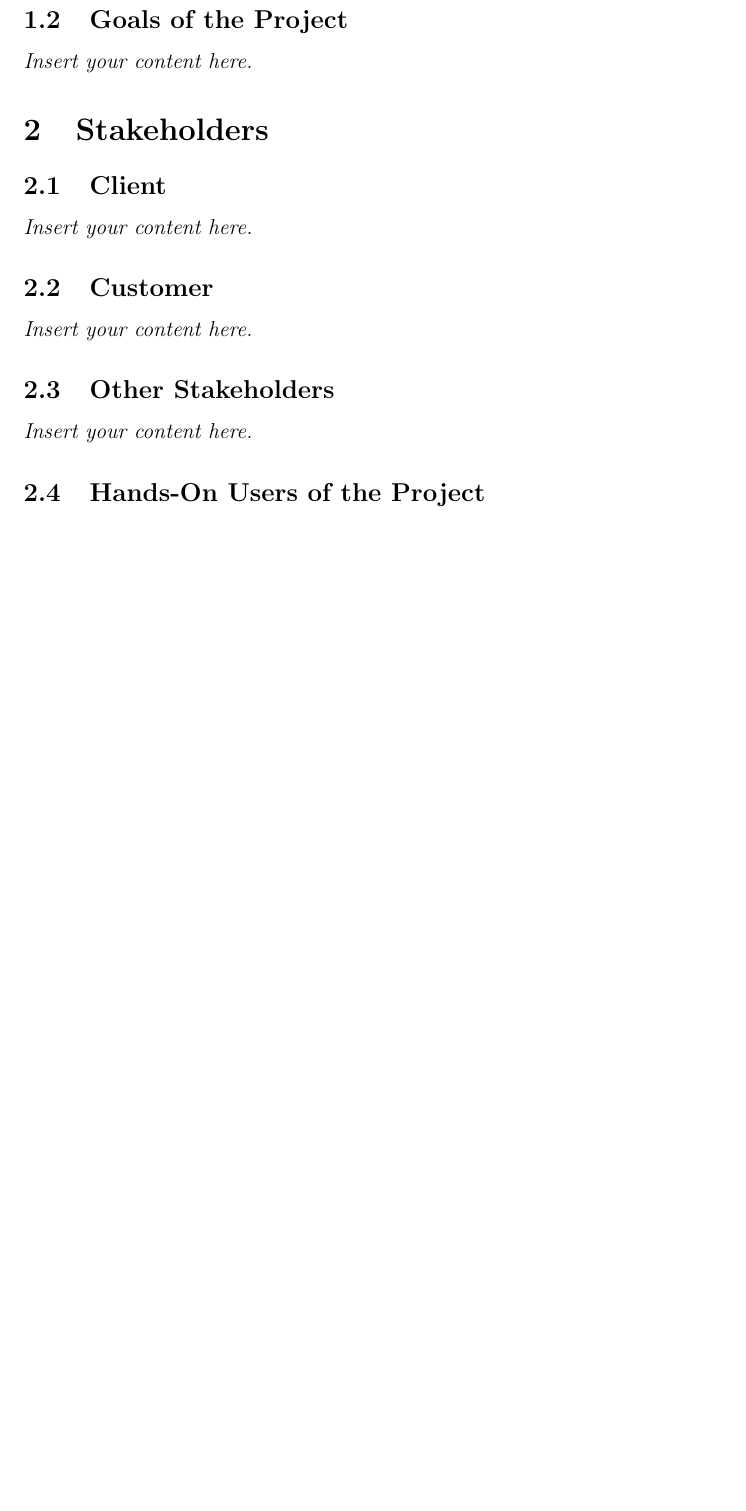
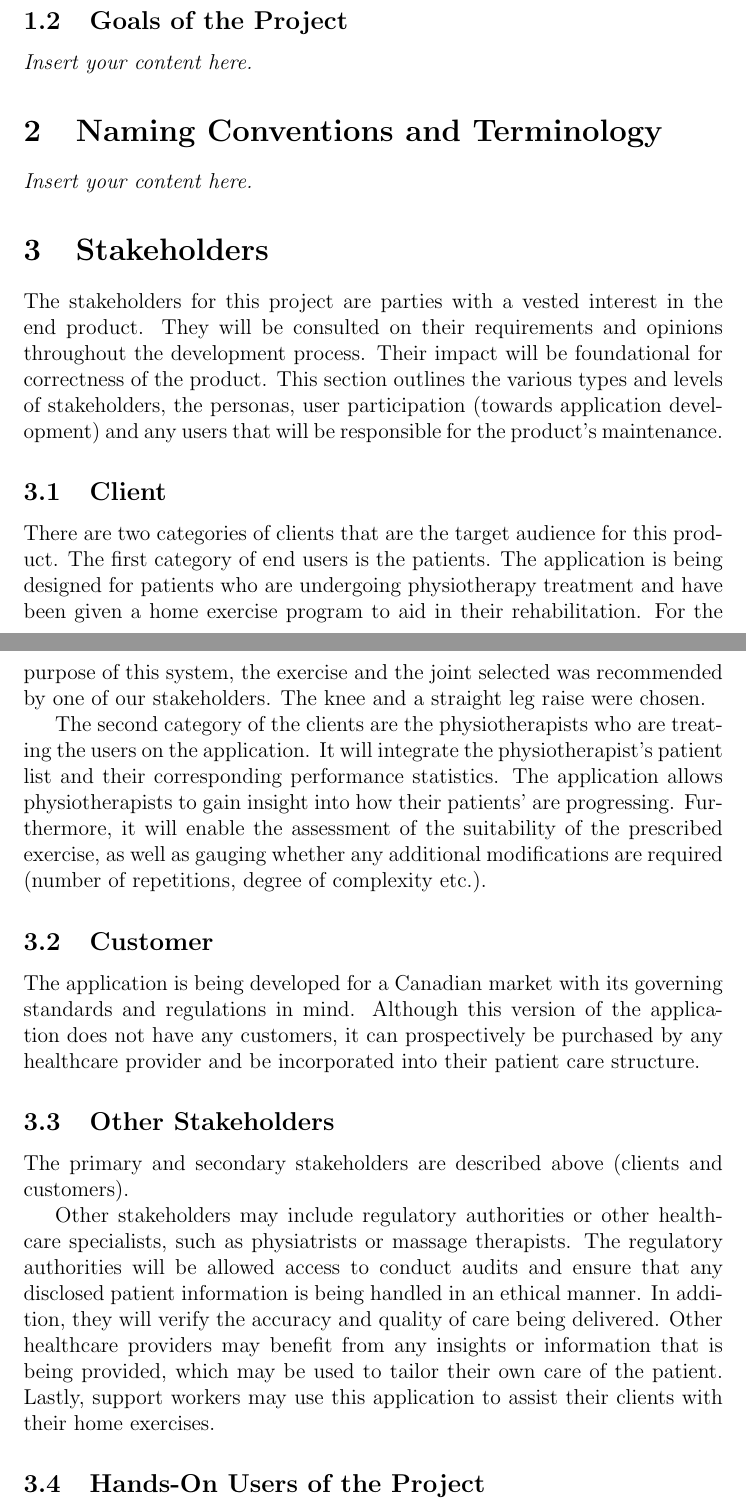
Before and after one commit to M9Huynh/technically-functional, a LaTeX document (docs/SRS-Volere/SRS.tex): part of page 7 of 17 before the commit and two parts of pages 7 and 8 of 19 after it, the two joined at a grey line, cut so that both start at the same text, the shorter picture padded with empty space. Compiled offline with pdfLaTeX.

Commit message:
Added intro, 3, 3.1, 3.2

```diff
--- a/docs/SRS-Volere/SRS.tex
+++ b/docs/SRS-Volere/SRS.tex
@@ -9,6 +9,7 @@
 \usepackage{booktabs}
 \usepackage{tabularx}
 \usepackage{hyperref}
+\usepackage{natbib}
 \hypersetup{
     bookmarks=true,         % show bookmarks bar?
       colorlinks=true,      % false: boxed links; true: colored links
@@ -57,13 +60,22 @@ Date 2 & 1.1 & Notes\\
 \lips
 \subsection{Goals of the Project}
 \lips
+\section{Naming Conventions and Terminology}
+\lips
 \section{Stakeholders}
+The stakeholders for this project are parties with a vested interest in the end product. They will be consulted on their requirements and opinions throughout the development process. Their impact will be foundational for correctness of the product. This section outlines the various types and levels of stakeholders, the personas, user participation (towards application development) and any users that will be responsible for the product’s maintenance.
 \subsection{Client}
-\lips
+There are two categories of clients that are the target audience for this product. The first category of end users is the patients. The application is being designed for patients who are undergoing physiotherapy treatment and have been given a home exercise program to aid in their rehabilitation. For the purpose of this system, the exercise and the joint selected was recommended by one of our stakeholders. The knee and a straight leg raise were chosen.
+
+The second category of the clients are the physiotherapists who are treating the users on the application. It will integrate the physiotherapist’s patient list and their corresponding performance statistics. The application allows physiotherapists to gain insight into how their patients’ are progressing. Furthermore, it will enable the assessment of the suitability of the prescribed exercise, as well as gauging whether any additional modifications are required (number of repetitions, degree of complexity etc.).
+
 \subsection{Customer}
-\lips
+The application is being developed for a Canadian market with its governing standards and regulations in mind. Although this version of the application does not have any customers, it can prospectively be purchased by any healthcare provider and be incorporated into their patient care structure.
 \subsection{Other Stakeholders}
-\lips
+The primary and secondary stakeholders are described above (clients and customers).
+
+Other stakeholders may include regulatory authorities or other healthcare specialists, such as physiatrists or massage therapists. The regulatory authorities will be allowed access to conduct audits and ensure that any disclosed patient information is being handled in an ethical manner. In addition, they will verify the accuracy and quality of care being delivered. Other healthcare providers may  benefit from any insights or information that is being provided, which may be used to tailor their own care of the patient. Lastly, support workers may use this application to assist their clients with their home exercises.
+
 \subsection{Hands-On Users of the Project}
 \lips
 \subsection{Personas}
```
Also changed, not shown: docs/SRS-Volere/SRS.pdf, docs/SRS-Volere/SRS.tex (2 more changed lines).
